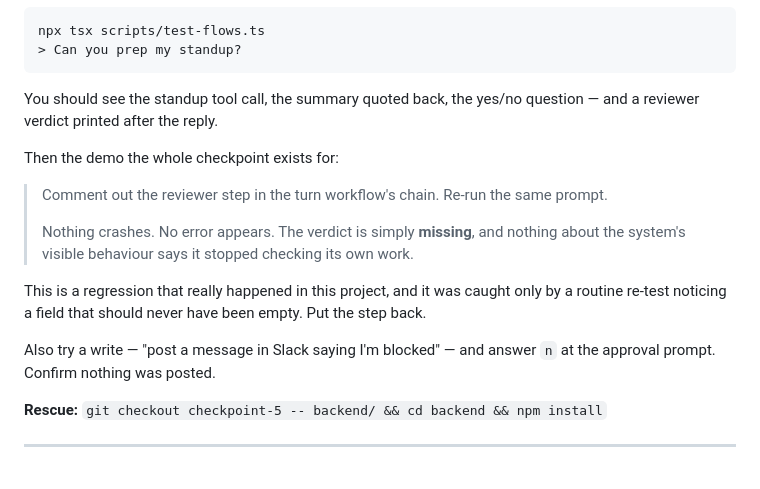
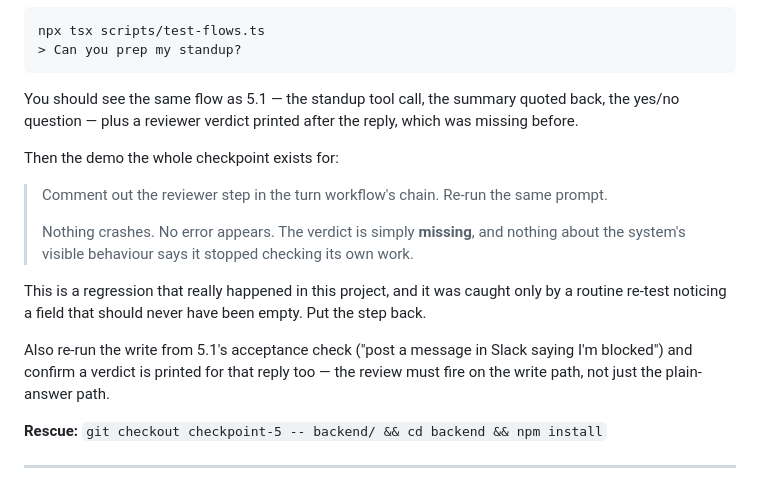
Before and after one commit to Manukris-kv/Mastra-agent-bakeoff, a Markdown page: WORKSHOP_PROMPTS.md, the part around one of its changes. GitHub-like rendering.

````diff
--- a/WORKSHOP_PROMPTS.md
+++ b/WORKSHOP_PROMPTS.md
@@ -564,8 +574,8 @@ npx tsx scripts/test-flows.ts
 > Can you prep my standup?
 ```
 
-You should see the standup tool call, the summary quoted back, the yes/no question — and a reviewer
-verdict printed after the reply.
+You should see the same flow as 5.1 — the standup tool call, the summary quoted back, the yes/no
+question — plus a reviewer verdict printed after the reply, which was missing before.
 
 Then the demo the whole checkpoint exists for:
 
@@ -577,8 +587,9 @@ Then the demo the whole checkpoint exists for:
 This is a regression that really happened in this project, and it was caught only by a routine
 re-test noticing a field that should never have been empty. Put the step back.
 
-Also try a write — "post a message in Slack saying I'm blocked" — and answer `n` at the approval
-prompt. Confirm nothing was posted.
+Also re-run the write from 5.1's acceptance check ("post a message in Slack saying I'm blocked")
+and confirm a verdict is printed for that reply too — the review must fire on the write path, not
+just the plain-answer path.
 
 **Rescue:** `git checkout checkpoint-5 -- backend/ && cd backend && npm install`
 
````
Also changed, not shown: other parts of WORKSHOP_PROMPTS.md (+159 -149 lines).
